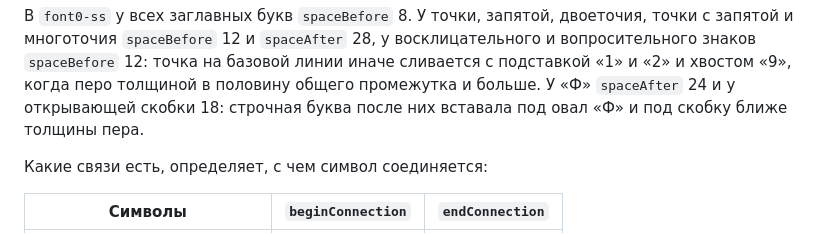
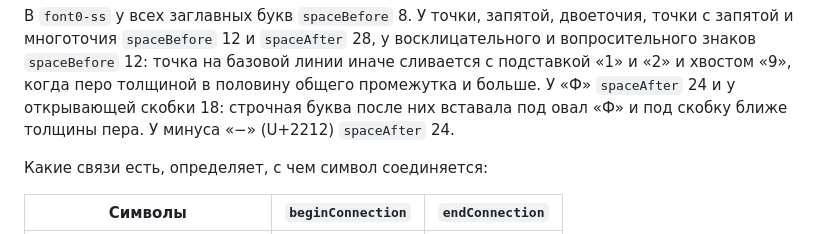
Before and after one commit to jef-sure/hw-fonts, a Markdown page: font-format-ru.md, the part around the change. Rendered like a GitHub page.

Commit message:
font format: the minus sign has its own space after

```diff
--- a/font-format-ru.md
+++ b/font-format-ru.md
@@ -127,7 +127,7 @@ symbol») и при сохранении не пересчитываются:
 базовой линии иначе сливается с подставкой «1» и «2» и хвостом «9», когда
 перо толщиной в половину общего промежутка и больше. У «Ф» `spaceAfter` 24
 и у открывающей скобки 18: строчная буква после них вставала под овал «Ф»
-и под скобку ближе толщины пера.
+и под скобку ближе толщины пера. У минуса «−» (U+2212) `spaceAfter` 24.
 
 Какие связи есть, определяет, с чем символ соединяется:
 
```
